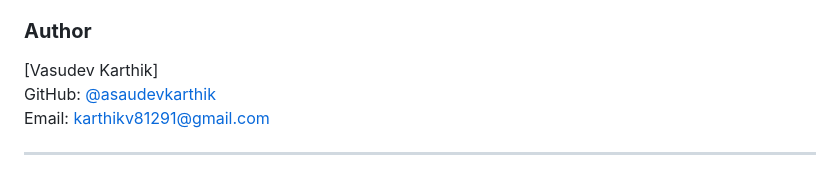
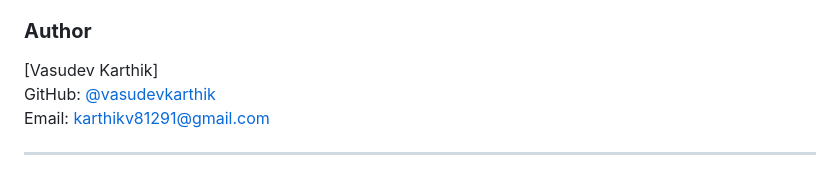
Before and after one commit to karthikbilaspur/medium_projects, a Markdown page: README.md, the part around the change. GitHub-like rendering.

```diff
--- a/README.md
+++ b/README.md
@@ -179,7 +179,7 @@ All projects licensed under MIT License unless noted otherwise in subdirectories
 
 ### **Author**
 [Vasudev Karthik]
-GitHub: [@asaudevkarthik ](https://github.com/karthikbilaspur)
+GitHub: [@vasudevkarthik ](https://github.com/karthikbilaspur)
 Email: karthikv81291@gmail.com
 
 
```
